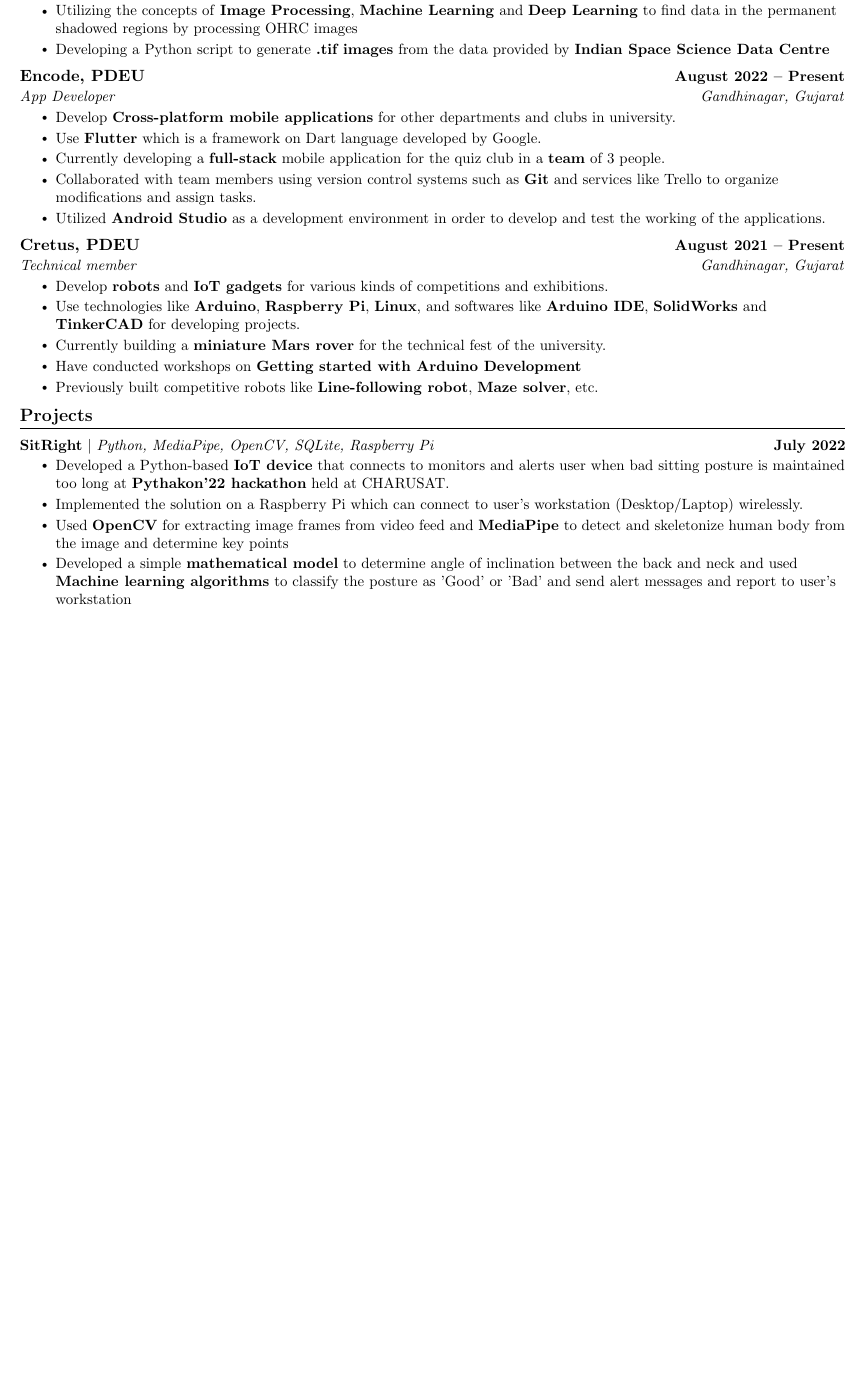
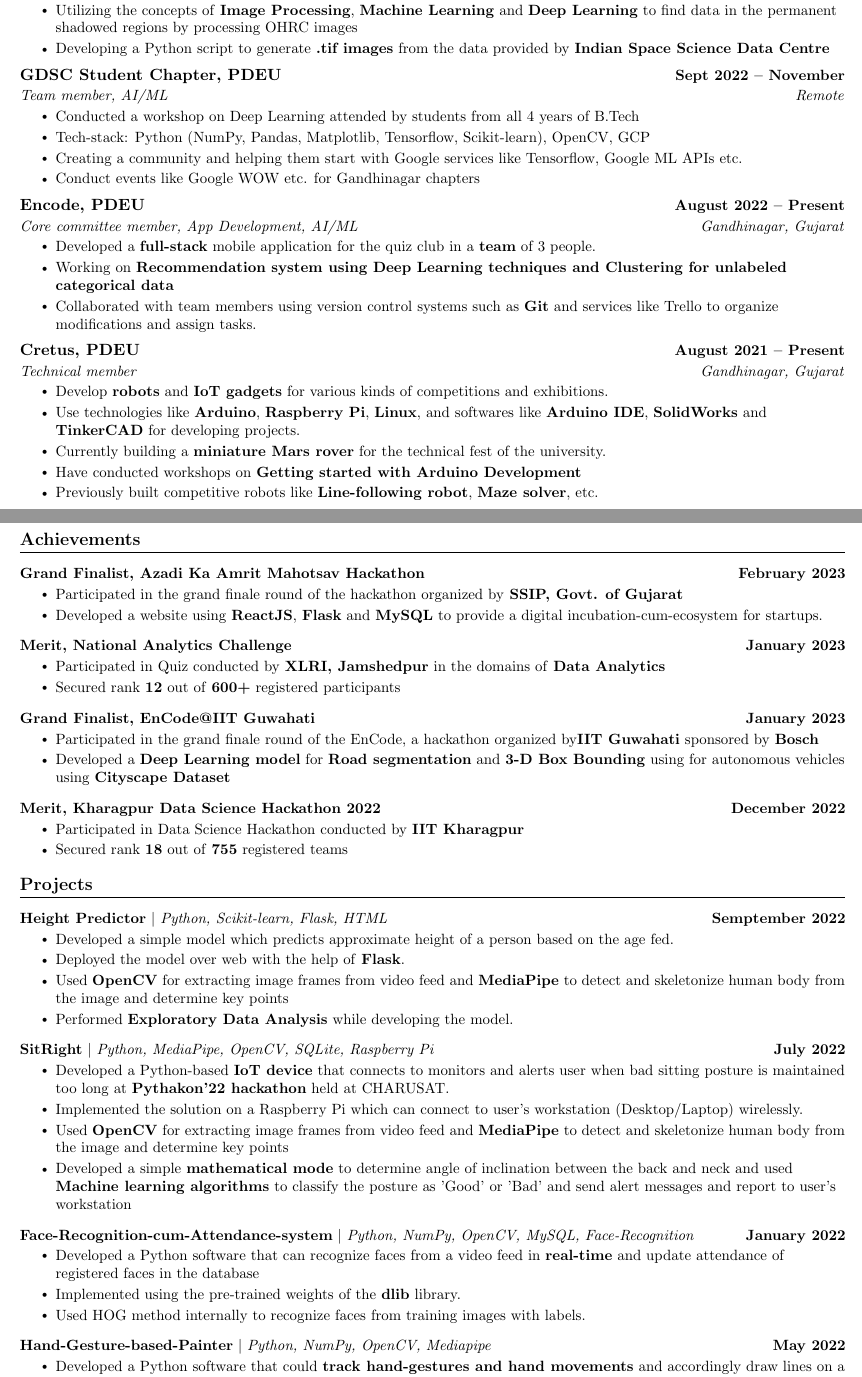
Before and after one commit to Kunal-Kumar-Sahoo/resume, a LaTeX CV (cv.tex): part of the page before the commit and two parts of pages 1 and 2 of 2 after it, the two joined at a grey line, cut so that both start at the same text, the shorter picture padded with empty space. Compiled offline with pdfLaTeX.

Commit message:
Update cv.tex

```diff
--- a/cv.tex
+++ b/cv.tex
@@ -47,7 +47,7 @@
 \addtolength{\oddsidemargin}{-0.6in}
 \addtolength{\evensidemargin}{-0.5in}
 \addtolength{\textwidth}{1.19in}
-\addtolength{\topmargin}{-.8in}
+\addtolength{\topmargin}{-.5in}
 \addtolength{\textheight}{1.4in}
 
 \urlstyle{same}
@@ -164,20 +176,29 @@
       {Open source contributor}{Remote}
       \resumeItemListStart
         \resumeItem{Worked on the project \textbf{Finding data from Permanent Shadowed Regions}}
-        \resumeItem{Tech-stack: Python (NumPy, Pandas, Matplotlib), OpenCV .}
+        \resumeItem{Tech-stack: Python (NumPy, Pandas, Matplotlib, Scikit-learn), OpenCV}
         \resumeItem{Utilizing the concepts of \textbf{Image Processing}, \textbf{Machine Learning} and \textbf{Deep Learning} to find data in the permanent shadowed regions by processing OHRC images}
         \resumeItem{Developing a Python script to generate \textbf{.tif images} from the data provided by \textbf{Indian Space Science Data Centre} }
       \resumeItemListEnd
 
+      \resumeSubheading
+      {GDSC Student Chapter, PDEU}{Sept 2022 -- November}
+      {Team member, AI/ML}{Remote}
+      \resumeItemListStart
+        \resumeItem{Conducted a workshop on Deep Learning attended by students from all 4 years of B.Tech}
+        \resumeItem{Tech-stack: Python (NumPy, Pandas, Matplotlib, Tensorflow, Scikit-learn), OpenCV, GCP}
+        \resumeItem{Creating a community and helping them start with Google services like Tensorflow, Google ML APIs etc.}
+        \resumeItem{Conduct events like Google WOW etc. for Gandhinagar chapters}
+      \resumeItemListEnd
+
     \resumeSubheading
       {Encode, PDEU}{August 2022 -- Present}
-      {App Developer}{Gandhinagar, Gujarat}
+      {Core committee member, App Development, AI/ML}{Gandhinagar, Gujarat}
       \resumeItemListStart
-        \resumeItem{Develop \textbf{Cross-platform mobile applications} for other departments and clubs in university. }
-        \resumeItem {Use \textbf{Flutter} which is a framework on Dart language developed by Google.}
-        \resumeItem{Currently developing a \textbf{full-stack} mobile application for the quiz club in a \textbf{team} of 3 people.}
+        \resumeItem{Developed a \textbf{full-stack} mobile application for the quiz club in a \textbf{team} of 3 people.}
+        \resumeItem{Working on \textbf{Recommendation system using Deep Learning techniques and Clustering for unlabeled categorical data}}
         \resumeItem{Collaborated with team members using version control systems such as \textbf{Git} and services like Trello to organize modifications and assign tasks.}
-        \resumeItem{Utilized \textbf{Android Studio} as a development environment in order to develop and test the working of the applications.}
+        % \resumeItem{Utilized \textbf{Android Studio} as a development environment in order to develop and test the working of the applications.}
     \resumeItemListEnd
 
     \resumeSubheading
@@ -192,19 +213,82 @@
     \resumeItemListEnd
 
   \resumeSubHeadingListEnd
-\vspace{-16pt}
+\vspace{4pt}
+
+%-----------ACHIEVEMENTS-----------
+\section{Achievements}
+    \vspace{-2pt}
+    \resumeSubHeadingListStart
+        \resumeProjectHeading
+          {\textbf{Grand Finalist, Azadi Ka Amrit Mahotsav Hackathon}  \emph{}}{February 2023}
+          \resumeItemListStart
+            \resumeItem{Participated in the grand finale round of the hackathon organized by\textbf{ SSIP, Govt. of Gujarat}}
+            \resumeItem{Developed a website using \textbf{ReactJS}, \textbf{Flask} and \textbf{MySQL} to provide a digital incubation-cum-ecosystem for startups.}
+          \resumeItemListEnd
+          \vspace{-13pt}
+
+        \resumeProjectHeading
+          {\textbf{Merit, National Analytics Challenge}  \emph{}}{January 2023}
+          \resumeItemListStart
+            \resumeItem{Participated in Quiz conducted by \textbf{XLRI, Jamshedpur} in the domains of \textbf{Data Analytics}}
+            \resumeItem{Secured rank \textbf{12} out of \textbf{600+} registered participants}
+          \resumeItemListEnd
+          \vspace{-13pt}
+
+        \resumeProjectHeading
+          {\textbf{Grand Finalist, EnCode@IIT Guwahati}  \emph{}}{January 2023}
+          \resumeItemListStart
+            \resumeItem{Participated in the grand finale round of the EnCode, a hackathon organized by\textbf{IIT Guwahati} sponsored by \textbf{Bosch}}
+            \resumeItem{Developed a \textbf{Deep Learning model} for \textbf{Road segmentation} and \textbf{3-D Box Bounding} using for autonomous vehicles using \textbf{Cityscape Dataset}}
+          \resumeItemListEnd
+          \vspace{-13pt}
+
+          \resumeProjectHeading
+          {\textbf{Merit, Kharagpur Data Science Hackathon 2022}  \emph{}}{December 2022}
+          \resumeItemListStart
+            \resumeItem{Participated in Data Science Hackathon conducted by \textbf{IIT Kharagpur}}
+            \resumeItem{Secured rank \textbf{18} out of \textbf{755} registered teams}
+          \resumeItemListEnd
+          \vspace{-13pt}
+ \resumeSubHeadingListEnd
+ \vspace{1}
 
 %-----------PROJECTS-----------
 \section{Projects}
-    \vspace{-5pt}
+    \vspace{-2pt}
     \resumeSubHeadingListStart
+        \resumeProjectHeading
+          {\textbf{Height Predictor} $|$ \emph{Python, Scikit-learn, Flask, HTML}}{Semptember 2022}
+          \resumeItemListStart
+            \resumeItem{Developed a simple model which predicts approximate height of a person based on the age fed.}
+            \resumeItem{Deployed the model over web with the help of \textbf{Flask}.}
+            \resumeItem{Used \textbf{OpenCV} for extracting image frames from video feed and \textbf{MediaPipe} to detect and skeletonize human body from the image and determine key points}
+            \resumeItem{Performed \textbf{Exploratory Data Analysis} while developing the model.}
+          \resumeItemListEnd
+          \vspace{-13pt}
       \resumeProjectHeading
           {\textbf{SitRight} $|$ \emph{Python, MediaPipe, OpenCV, SQLite, Raspberry Pi}}{July 2022}
           \resumeItemListStart
             \resumeItem{Developed a Python-based \textbf{IoT device} that connects to monitors and alerts user when bad sitting posture is maintained too long at \textbf{Pythakon'22 hackathon}  held at CHARUSAT.}
             \resumeItem{Implemented the solution on a Raspberry Pi which can connect to user's workstation (Desktop/Laptop) wirelessly.}
             \resumeItem{Used \textbf{OpenCV} for extracting image frames from video feed and \textbf{MediaPipe} to detect and skeletonize human body from the image and determine key points}
-            \resumeItem{Developed a simple \textbf{mathematical model} to determine angle of inclination between the back and neck and used \textbf{Machine learning algorithms} to classify the posture as 'Good' or 'Bad' and send alert messages and report to user's workstation}
+            \resumeItem{Developed a simple \textbf{mathematical mode} to determine angle of inclination between the back and neck and used \textbf{Machine learning algorithms} to classify the posture as 'Good' or 'Bad' and send alert messages and report to user's workstation}
+          \resumeItemListEnd
+          \vspace{-13pt}
+        \resumeProjectHeading
+          {\textbf{Face-Recognition-cum-Attendance-system} $|$ \emph{Python, NumPy, OpenCV, MySQL,  \href{https://pypi.org/project/face-recognition/}{Face-Recognition}}}{January 2022}
+          \resumeItemListStart
+            \resumeItem{Developed a Python software that can recognize faces from a video feed in \textbf{real-time} and update attendance of registered faces in the database}
+            \resumeItem{Implemented using the pre-trained weights of the \textbf{dlib} library.}
+            \resumeItem{Used HOG method internally to recognize faces from training images with labels.}
+          \resumeItemListEnd
+          \vspace{-13pt}
+          \resumeProjectHeading
+          {\textbf{Hand-Gesture-based-Painter} $|$ \emph{Python, NumPy, OpenCV, Mediapipe}}{May 2022}
+          \resumeItemListStart
+            \resumeItem{Developed a Python software that could \textbf{track hand-gestures and hand movements} and accordingly draw lines on a virtual canvas}
+            \resumeItem{Used Google's \textbf{Mediapipe} library which provides pre-trained models and weights for hand tracking}
+            \resumeItem{Used simple image manipulation techniques over \textbf{OpenCV} to draw lines of different colors.}
           \resumeItemListEnd
           \vspace{-13pt}
       \resumeProjectHeading
```
Also changed, not shown: cv.tex (31 more changed lines).
